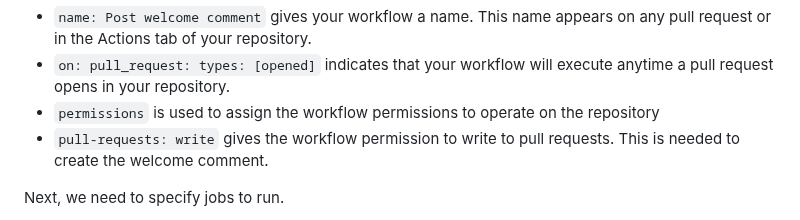
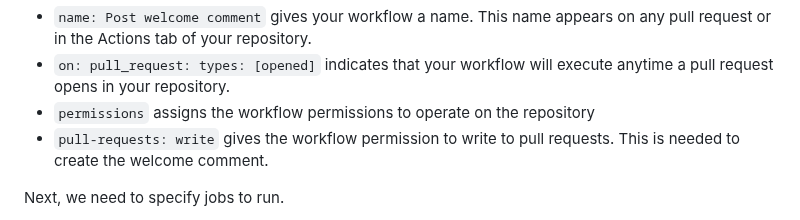
Before and after one commit to skills/hello-github-actions, a Markdown page: README.md, the part around the change. GitHub-like rendering; folded sections open.

Commit message:
Update README.md
Co-authored-by: Kevin Heis <heiskr@users.noreply.github.com>

```diff
--- a/README.md
+++ b/README.md
@@ -104,7 +104,7 @@ Here's what it means:
 
 - `name: Post welcome comment` gives your workflow a name. This name appears on any pull request or in the Actions tab of your repository.
 - `on: pull_request: types: [opened]` indicates that your workflow will execute anytime a pull request opens in your repository.
-- `permissions` is used to assign the workflow permissions to operate on the repository
+- `permissions` assigns the workflow permissions to operate on the repository
 - `pull-requests: write` gives the workflow permission to write to pull requests. This is needed to create the welcome comment.
 
 Next, we need to specify jobs to run.
```
